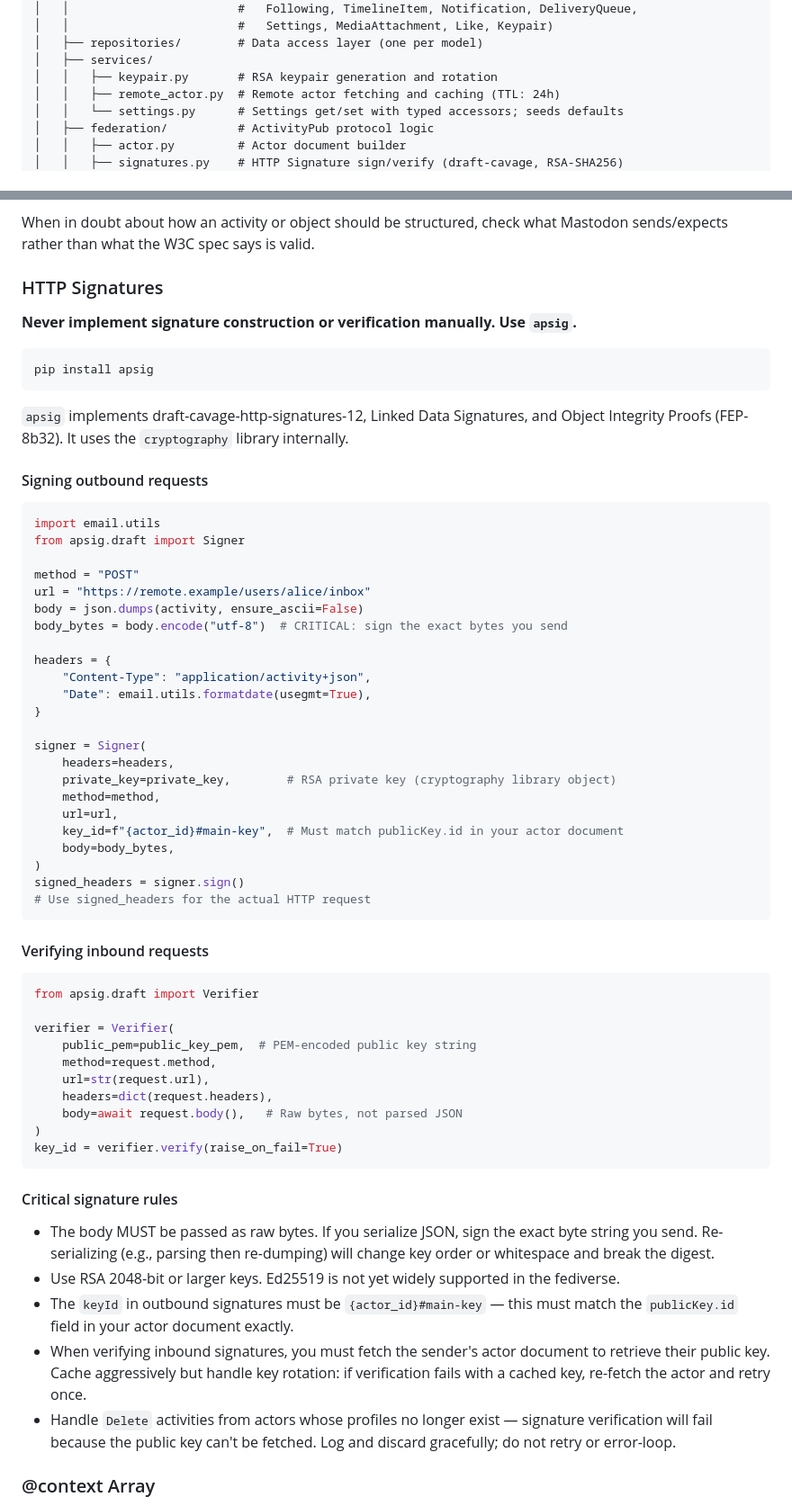
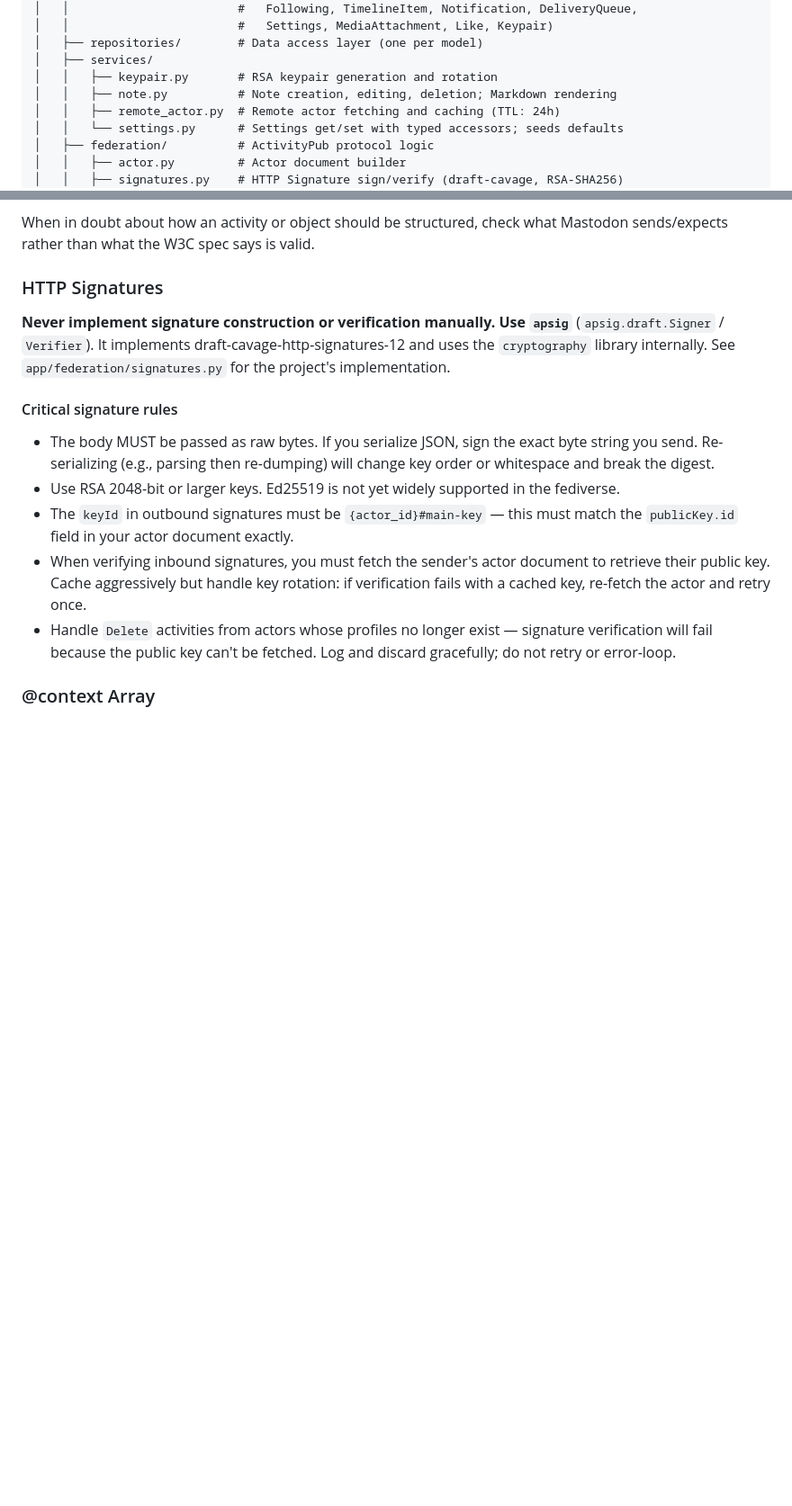
Before and after one commit to campegg/tinker, a Markdown page: CLAUDE.md, 2 parts joined by grey strips. Shown at 90% size. GitHub-like rendering; blank space fills up the shorter version.

Commit message:
docs: tighten CLAUDE.md — add missing service, trim apsig boilerplate
Add services/note.py to the project structure tree (was undocumented).
Replace apsig signing/verifying code blocks with a one-liner pointing
to the existing implementation in app/federation/signatures.py;
critical signature rules are preserved.

Co-Authored-By: Claude Sonnet 4.6 <noreply@anthropic.com>

````diff
--- a/CLAUDE.md
+++ b/CLAUDE.md
@@ -60,6 +60,7 @@ tinker/
 │   ├── repositories/        # Data access layer (one per model)
 │   ├── services/
 │   │   ├── keypair.py       # RSA keypair generation and rotation
+│   │   ├── note.py          # Note creation, editing, deletion; Markdown rendering
 │   │   ├── remote_actor.py  # Remote actor fetching and caching (TTL: 24h)
 │   │   └── settings.py      # Settings get/set with typed accessors; seeds defaults
 │   ├── federation/          # ActivityPub protocol logic
@@ -162,56 +163,7 @@ When in doubt about how an activity or object should be structured, check what M
 
 ### HTTP Signatures
 
-**Never implement signature construction or verification manually. Use `apsig`.**
-
-```bash
-pip install apsig
-```
-
-`apsig` implements draft-cavage-http-signatures-12, Linked Data Signatures, and Object Integrity Proofs (FEP-8b32). It uses the `cryptography` library internally.
-
-#### Signing outbound requests
-
-```python
-import email.utils
-from apsig.draft import Signer
-
-method = "POST"
-url = "https://remote.example/users/alice/inbox"
-body = json.dumps(activity, ensure_ascii=False)
-body_bytes = body.encode("utf-8")  # CRITICAL: sign the exact bytes you send
-
-headers = {
-    "Content-Type": "application/activity+json",
-    "Date": email.utils.formatdate(usegmt=True),
-}
-
-signer = Signer(
-    headers=headers,
-    private_key=private_key,        # RSA private key (cryptography library object)
-    method=method,
-    url=url,
-    key_id=f"{actor_id}#main-key",  # Must match publicKey.id in your actor document
-    body=body_bytes,
-)
-signed_headers = signer.sign()
-# Use signed_headers for the actual HTTP request
-```
-
-#### Verifying inbound requests
-
-```python
-from apsig.draft import Verifier
-
-verifier = Verifier(
-    public_pem=public_key_pem,  # PEM-encoded public key string
-    method=request.method,
-    url=str(request.url),
-    headers=dict(request.headers),
-    body=await request.body(),   # Raw bytes, not parsed JSON
-)
-key_id = verifier.verify(raise_on_fail=True)
-```
+**Never implement signature construction or verification manually. Use `apsig`** (`apsig.draft.Signer` / `Verifier`). It implements draft-cavage-http-signatures-12 and uses the `cryptography` library internally. See `app/federation/signatures.py` for the project's implementation.
 
 #### Critical signature rules
 
````
